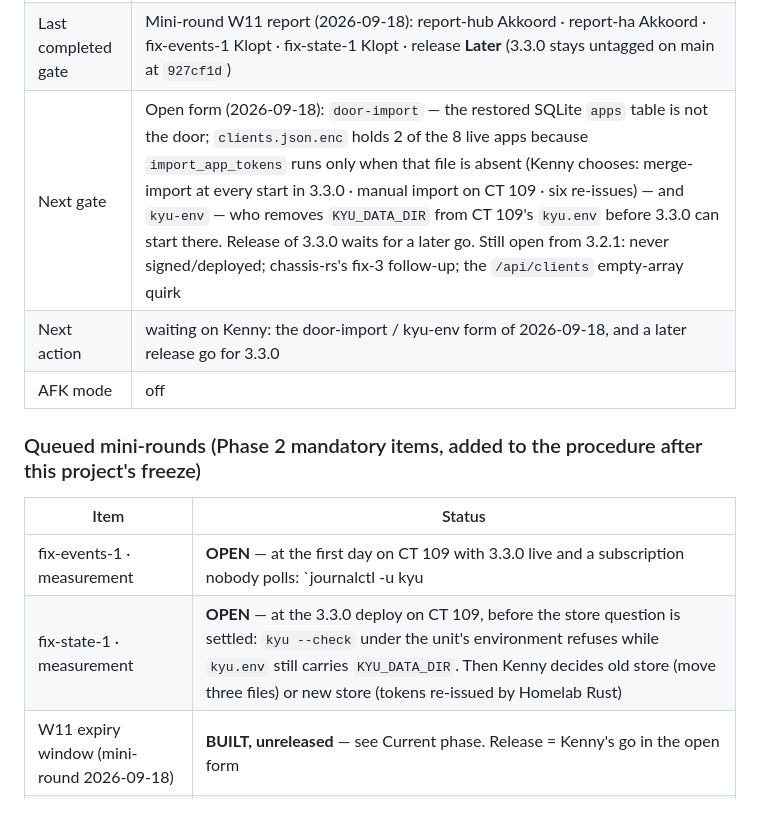
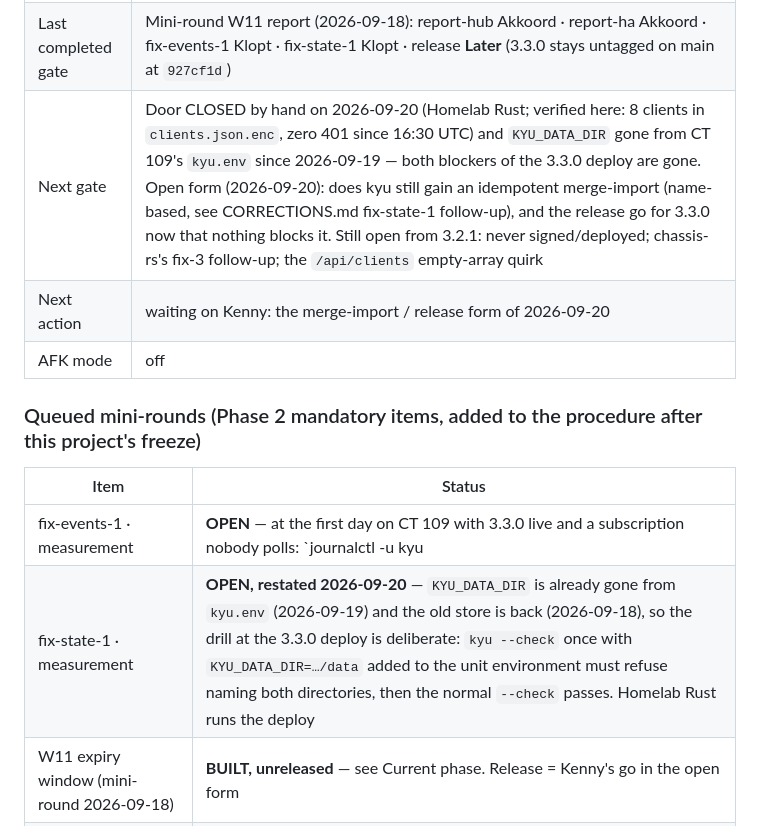
Before and after one commit to kennypassenier/kyu, a Markdown page: CLAUDE.md, the part around the change. Drawn GitHub-style.

```diff
--- a/CLAUDE.md
+++ b/CLAUDE.md
@@ -16,8 +16,8 @@ from anywhere — the gates live in git hooks, not in session config.
 |---|---|
 | Current phase | **Mini-round W11 (2026-09-18) built, 3.3.0 unreleased** — `message.expired` once per subscription per `KYU_EXPIRED_EVENT_WINDOW_MS` (a day) with the count since the last one (migration 5), and a startup refusal when `KYU_STATE_DIR` and `KYU_DATA_DIR` disagree (fix-state-1). Found from the HA side: the 2026-09-04→10 flood of 27,991 events looping through Home Assistant, and the empty store the 3.x unit opened on CT 109 on 2026-09-10 (old store untouched at `/appdata/kyu/kyu-config/data/`, tokens gone, handed to Homelab Rust). Both fixes drove red first; gates green |
 | Last completed gate | Mini-round W11 report (2026-09-18): report-hub Akkoord · report-ha Akkoord · fix-events-1 Klopt · fix-state-1 Klopt · release **Later** (3.3.0 stays untagged on main at `927cf1d`) |
-| Next gate | Open form (2026-09-18): `door-import` — the restored SQLite `apps` table is not the door; `clients.json.enc` holds 2 of the 8 live apps because `import_app_tokens` runs only when that file is absent (Kenny chooses: merge-import at every start in 3.3.0 · manual import on CT 109 · six re-issues) — and `kyu-env` — who removes `KYU_DATA_DIR` from CT 109's `kyu.env` before 3.3.0 can start there. Release of 3.3.0 waits for a later go. Still open from 3.2.1: never signed/deployed; chassis-rs's fix-3 follow-up; the `/api/clients` empty-array quirk |
-| Next action | waiting on Kenny: the door-import / kyu-env form of 2026-09-18, and a later release go for 3.3.0 |
+| Next gate | Door CLOSED by hand on 2026-09-20 (Homelab Rust; verified here: 8 clients in `clients.json.enc`, zero 401 since 16:30 UTC) and `KYU_DATA_DIR` gone from CT 109's `kyu.env` since 2026-09-19 — both blockers of the 3.3.0 deploy are gone. Open form (2026-09-20): does kyu still gain an idempotent merge-import (name-based, see CORRECTIONS.md fix-state-1 follow-up), and the release go for 3.3.0 now that nothing blocks it. Still open from 3.2.1: never signed/deployed; chassis-rs's fix-3 follow-up; the `/api/clients` empty-array quirk |
+| Next action | waiting on Kenny: the merge-import / release form of 2026-09-20 |
 | AFK mode | off |
 
 ### Queued mini-rounds (Phase 2 mandatory items, added to the procedure after this project's freeze)
@@ -25,7 +25,7 @@ from anywhere — the gates live in git hooks, not in session config.
 | Item | Status |
 |---|---|
 | fix-events-1 · measurement | **OPEN** — at the first day on CT 109 with 3.3.0 live and a subscription nobody polls: `journalctl -u kyu | grep 'event=message.expired'` shows at most one per subscription per day. Fallback: the HA throttle holds the queue regardless |
-| fix-state-1 · measurement | **OPEN** — at the 3.3.0 deploy on CT 109, before the store question is settled: `kyu --check` under the unit's environment refuses while `kyu.env` still carries `KYU_DATA_DIR`. Then Kenny decides old store (move three files) or new store (tokens re-issued by Homelab Rust) |
+| fix-state-1 · measurement | **OPEN, restated 2026-09-20** — `KYU_DATA_DIR` is already gone from `kyu.env` (2026-09-19) and the old store is back (2026-09-18), so the drill at the 3.3.0 deploy is deliberate: `kyu --check` once with `KYU_DATA_DIR=…/data` added to the unit environment must refuse naming both directories, then the normal `--check` passes. Homelab Rust runs the deploy |
 | W11 expiry window (mini-round 2026-09-18) | **BUILT, unreleased** — see Current phase. Release = Kenny's go in the open form |
 | chassis-rs 2.0.2 bump | **DONE** 2026-09-10 — kit-only version bump (2.0.0 → 2.0.2), no public-API change. Surfaced a latent bug in kyu's own `tests/p7_cli.rs::run()` (read a child's stdout/stderr only after it exited; `--help`'s 8.4 KB of output now exceeds this sandbox's pipe buffer and deadlocks that pattern), fixed with two concurrent reader threads. Shipped as 3.2.1 |
 | chassis-rs 2.0.0 adoption | **DONE** 2026-09-10 — `Client::adopted(id, name, token, issued_at)` replaces the field-by-field literal `Client` construction (the type is `#[non_exhaustive]` since 2.0.0). `chassis sync --write` folded kyu's own musl release pipeline (G1, below) back into full scaffold ownership and fixed `deploy/service.yml`'s `update_cmd` (fix-3). `tests/common`'s manual login workaround for a fixed `extra_env` token is gone (CF-12, reported back to chassis-rs). Shipped as 3.2.0 |
```
Also changed, not shown: docs/CORRECTIONS.md (+28 -4 lines).
